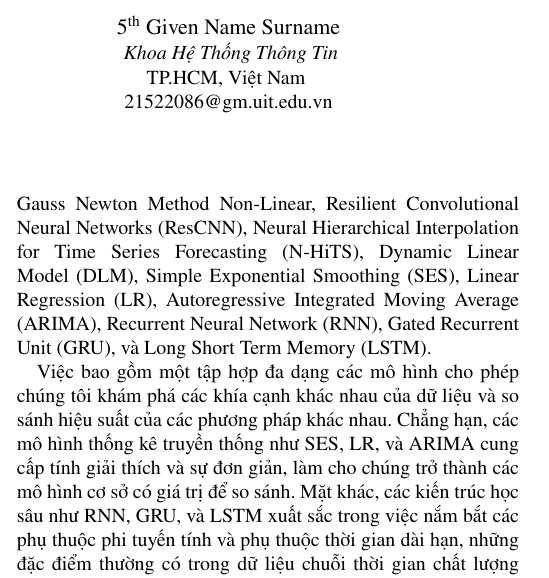
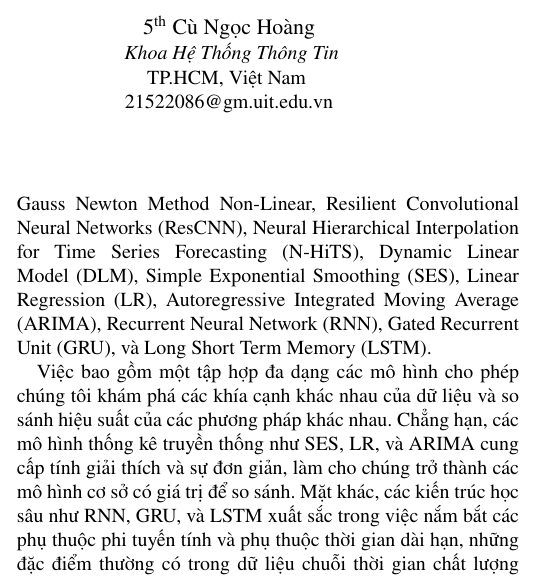
Before and after one commit to ThiThanhCong/AQI-Prediction-for-Vietnamese-Provinces-DL-and-ML, a LaTeX paper (Latex/conference_101719.tex): part of one column of page 1 of 6, cut so that both start at the same text. Compiled offline with pdfLaTeX; a missing font is replaced by an installed copy or a similar font; a LaTeX package or settings file that is missing is left out.

Commit message:
Fix title + author pt2

```diff
--- a/Latex/conference_101719.tex
+++ b/Latex/conference_101719.tex
@@ -57,7 +57,7 @@
     TP.HCM, Việt Nam \\
     21520999@gm.uit.edu.vn}
   \and
-  \IEEEauthorblockN{5\textsuperscript{th} Given Name Surname}
+  \IEEEauthorblockN{5\textsuperscript{th} Cù Ngọc Hoàng}
   \IEEEauthorblockA{
     \textit{Khoa Hệ Thống Thông Tin}\\
     TP.HCM, Việt Nam \\
```
